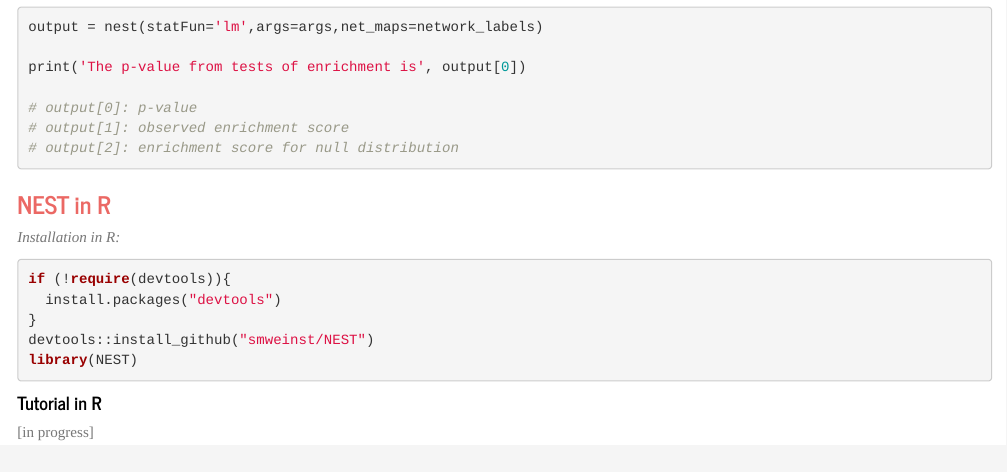
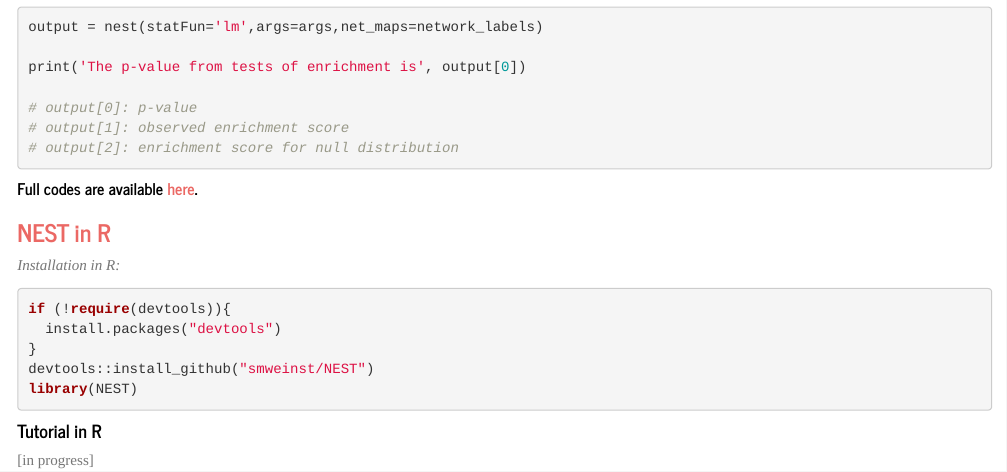
Before and after one commit to smweinst/nest-method, an R Markdown document (index.Rmd): the page in a window 1100 px wide, from 1110 px down. The pictures show the output file index.html that the author committed with the source, opened offline; library style sheets and scripts come from the installed R packages.

Commit message:
Updates 03/26/2024

````diff
--- a/index.Rmd
+++ b/index.Rmd
@@ -77,6 +75,7 @@ print('The p-value from tests of enrichment is', output[0])
 # output[1]: observed enrichment score
 # output[2]: enrichment score for null distribution
 ```
+##### Full codes are available [here](https://github.com/smweinst/NEST/blob/main/Python/example.py).
 
 ### [NEST in R](https://github.com/smweinst/NEST/tree/main/R)
 *Installation in R:*
````
Also changed, not shown: index.html, index.Rmd (2 more changed lines).
